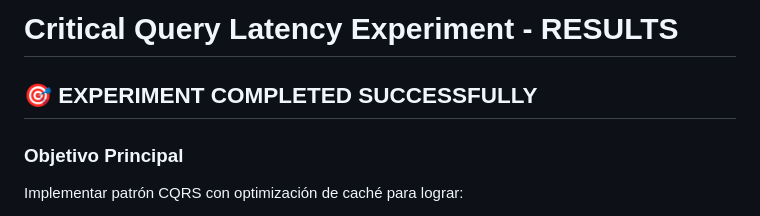
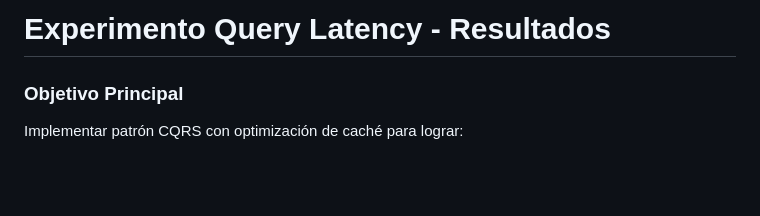
Before and after one commit to hernandavidc/Proyecto-MediSupply-E20, a Markdown page: latency_experiment/EXPERIMENT_RESULTS.md, the part around the change. Rendered like a GitHub page; blank space fills up the shorter version.

```diff
--- a/latency_experiment/EXPERIMENT_RESULTS.md
+++ b/latency_experiment/EXPERIMENT_RESULTS.md
@@ -1,6 +1,4 @@
-# Critical Query Latency Experiment - RESULTS
-
-## 🎯 EXPERIMENT COMPLETED SUCCESSFULLY
+# Experimento Query Latency - Resultados
 
 ### Objetivo Principal
 Implementar patrón CQRS con optimización de caché para lograr:
```
